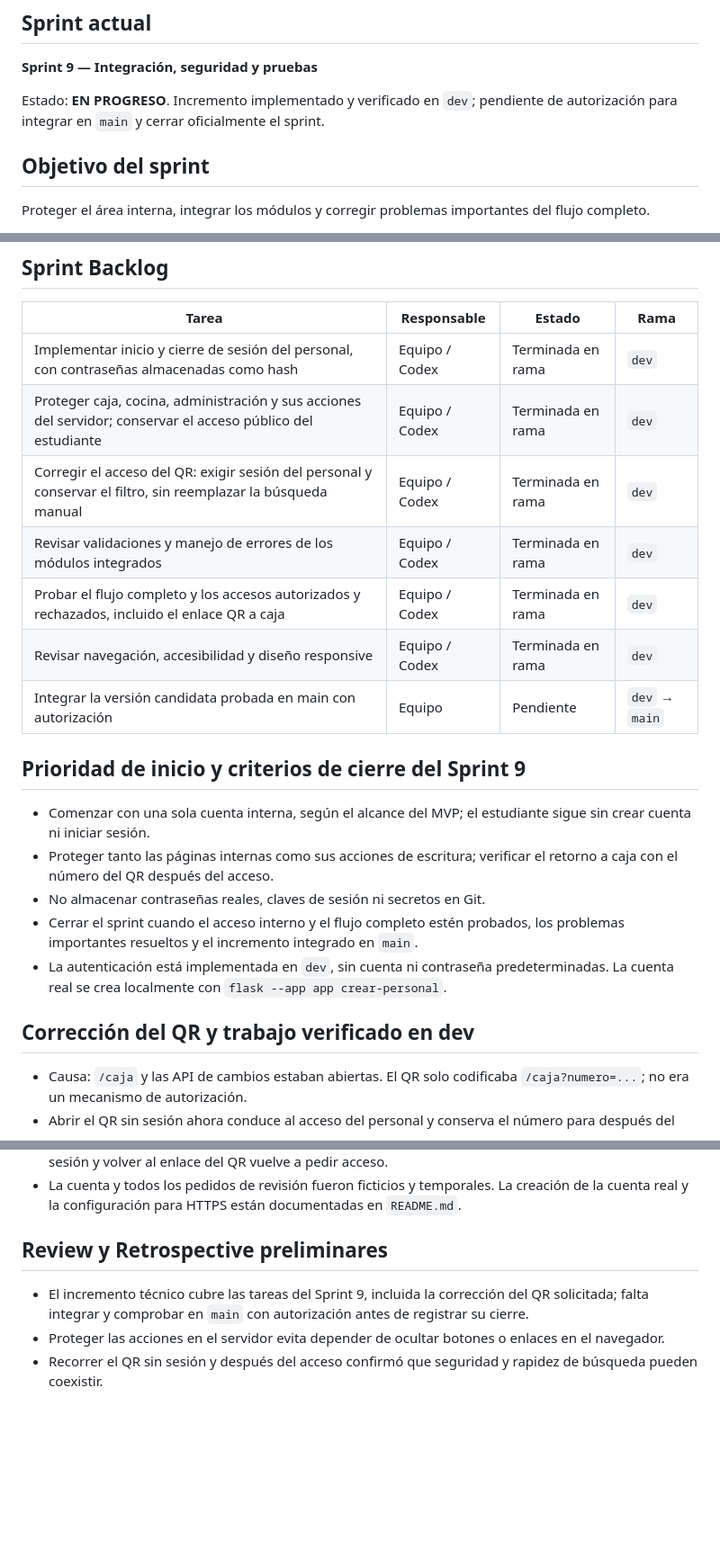
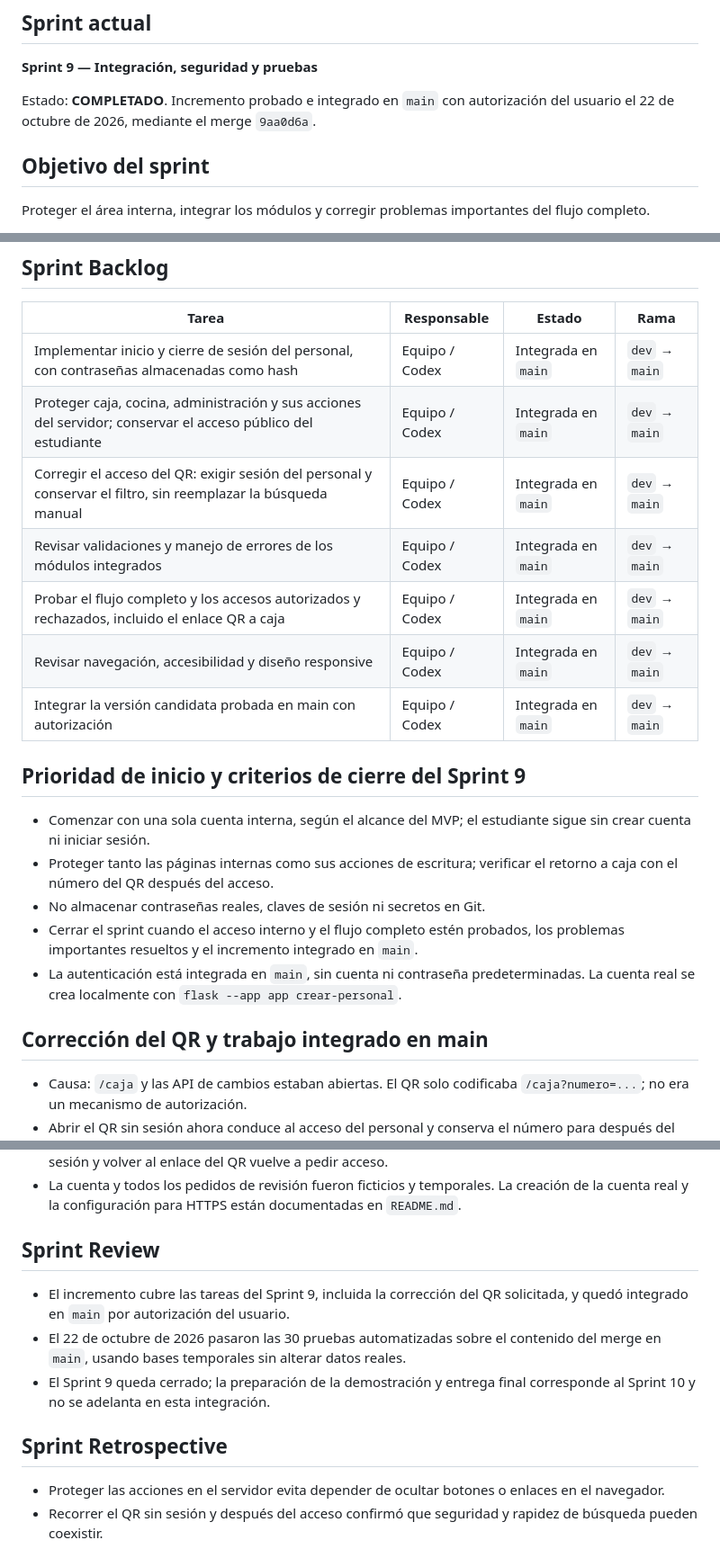
Before and after one commit to MannyCTRLZ/Sistema-de-Gestion-de-Pedidos, a Markdown page: SPRINT_STATUS.md, 3 parts joined by grey strips. Shown at 90% size. GitHub-like rendering; blank space fills up the shorter version.

Commit message:
Documenta cierre del Sprint 9 integrado en main

```diff
--- a/SPRINT_STATUS.md
+++ b/SPRINT_STATUS.md
@@ -6,7 +6,7 @@ Este documento es el seguimiento compartido del sprint. La versión integrada en
 
 **Sprint 9 — Integración, seguridad y pruebas**
 
-Estado: **EN PROGRESO**. Incremento implementado y verificado en `dev`; pendiente de autorización para integrar en `main` y cerrar oficialmente el sprint.
+Estado: **COMPLETADO**. Incremento probado e integrado en `main` con autorización del usuario el 22 de octubre de 2026, mediante el merge `9aa0d6a`.
 
 ## Objetivo del sprint
 
@@ -20,13 +20,13 @@ Versión candidata estable con acceso interno protegido y flujo Menú → Caja
 
 | Tarea | Responsable | Estado | Rama |
 |---|---|---|---|
-| Implementar inicio y cierre de sesión del personal, con contraseñas almacenadas como hash | Equipo / Codex | Terminada en rama | `dev` |
-| Proteger caja, cocina, administración y sus acciones del servidor; conservar el acceso público del estudiante | Equipo / Codex | Terminada en rama | `dev` |
-| Corregir el acceso del QR: exigir sesión del personal y conservar el filtro, sin reemplazar la búsqueda manual | Equipo / Codex | Terminada en rama | `dev` |
-| Revisar validaciones y manejo de errores de los módulos integrados | Equipo / Codex | Terminada en rama | `dev` |
-| Probar el flujo completo y los accesos autorizados y rechazados, incluido el enlace QR a caja | Equipo / Codex | Terminada en rama | `dev` |
-| Revisar navegación, accesibilidad y diseño responsive | Equipo / Codex | Terminada en rama | `dev` |
-| Integrar la versión candidata probada en main con autorización | Equipo | Pendiente | `dev` → `main` |
+| Implementar inicio y cierre de sesión del personal, con contraseñas almacenadas como hash | Equipo / Codex | Integrada en `main` | `dev` → `main` |
+| Proteger caja, cocina, administración y sus acciones del servidor; conservar el acceso público del estudiante | Equipo / Codex | Integrada en `main` | `dev` → `main` |
+| Corregir el acceso del QR: exigir sesión del personal y conservar el filtro, sin reemplazar la búsqueda manual | Equipo / Codex | Integrada en `main` | `dev` → `main` |
+| Revisar validaciones y manejo de errores de los módulos integrados | Equipo / Codex | Integrada en `main` | `dev` → `main` |
+| Probar el flujo completo y los accesos autorizados y rechazados, incluido el enlace QR a caja | Equipo / Codex | Integrada en `main` | `dev` → `main` |
+| Revisar navegación, accesibilidad y diseño responsive | Equipo / Codex | Integrada en `main` | `dev` → `main` |
+| Integrar la versión candidata probada en main con autorización | Equipo / Codex | Integrada en `main` | `dev` → `main` |
 
 ## Prioridad de inicio y criterios de cierre del Sprint 9
 
@@ -34,9 +34,9 @@ Versión candidata estable con acceso interno protegido y flujo Menú → Caja
 - Proteger tanto las páginas internas como sus acciones de escritura; verificar el retorno a caja con el número del QR después del acceso.
 - No almacenar contraseñas reales, claves de sesión ni secretos en Git.
 - Cerrar el sprint cuando el acceso interno y el flujo completo estén probados, los problemas importantes resueltos y el incremento integrado en `main`.
-- La autenticación está implementada en `dev`, sin cuenta ni contraseña predeterminadas. La cuenta real se crea localmente con `flask --app app crear-personal`.
+- La autenticación está integrada en `main`, sin cuenta ni contraseña predeterminadas. La cuenta real se crea localmente con `flask --app app crear-personal`.
 
-## Corrección del QR y trabajo verificado en dev
+## Corrección del QR y trabajo integrado en main
 
 - Causa: `/caja` y las API de cambios estaban abiertas. El QR solo codificaba `/caja?numero=...`; no era un mecanismo de autorización.
 - Abrir el QR sin sesión ahora conduce al acceso del personal y conserva el número para después del inicio de sesión. La búsqueda manual continúa disponible para el personal autenticado.
@@ -50,9 +50,14 @@ Versión candidata estable con acceso interno protegido y flujo Menú → Caja
 - Se revisaron acceso, caja, cocina y administración a 375 px sin desbordamiento horizontal. Cerrar sesión y volver al enlace del QR vuelve a pedir acceso.
 - La cuenta y todos los pedidos de revisión fueron ficticios y temporales. La creación de la cuenta real y la configuración para HTTPS están documentadas en `README.md`.
 
-## Review y Retrospective preliminares
+## Sprint Review
 
-- El incremento técnico cubre las tareas del Sprint 9, incluida la corrección del QR solicitada; falta integrar y comprobar en `main` con autorización antes de registrar su cierre.
+- El incremento cubre las tareas del Sprint 9, incluida la corrección del QR solicitada, y quedó integrado en `main` por autorización del usuario.
+- El 22 de octubre de 2026 pasaron las 30 pruebas automatizadas sobre el contenido del merge en `main`, usando bases temporales sin alterar datos reales.
+- El Sprint 9 queda cerrado; la preparación de la demostración y entrega final corresponde al Sprint 10 y no se adelanta en esta integración.
+
+## Sprint Retrospective
+
 - Proteger las acciones en el servidor evita depender de ocultar botones o enlaces en el navegador.
 - Recorrer el QR sin sesión y después del acceso confirmó que seguridad y rapidez de búsqueda pueden coexistir.
 
```
